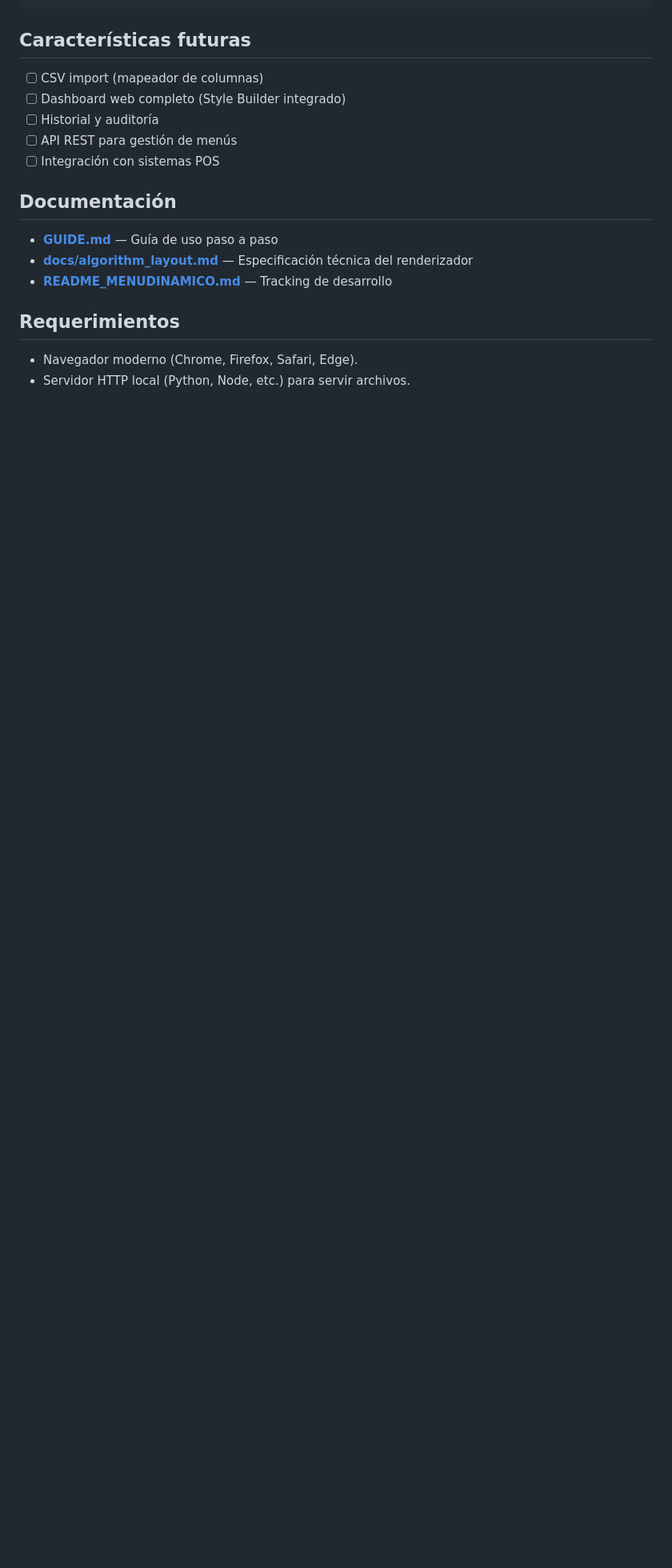
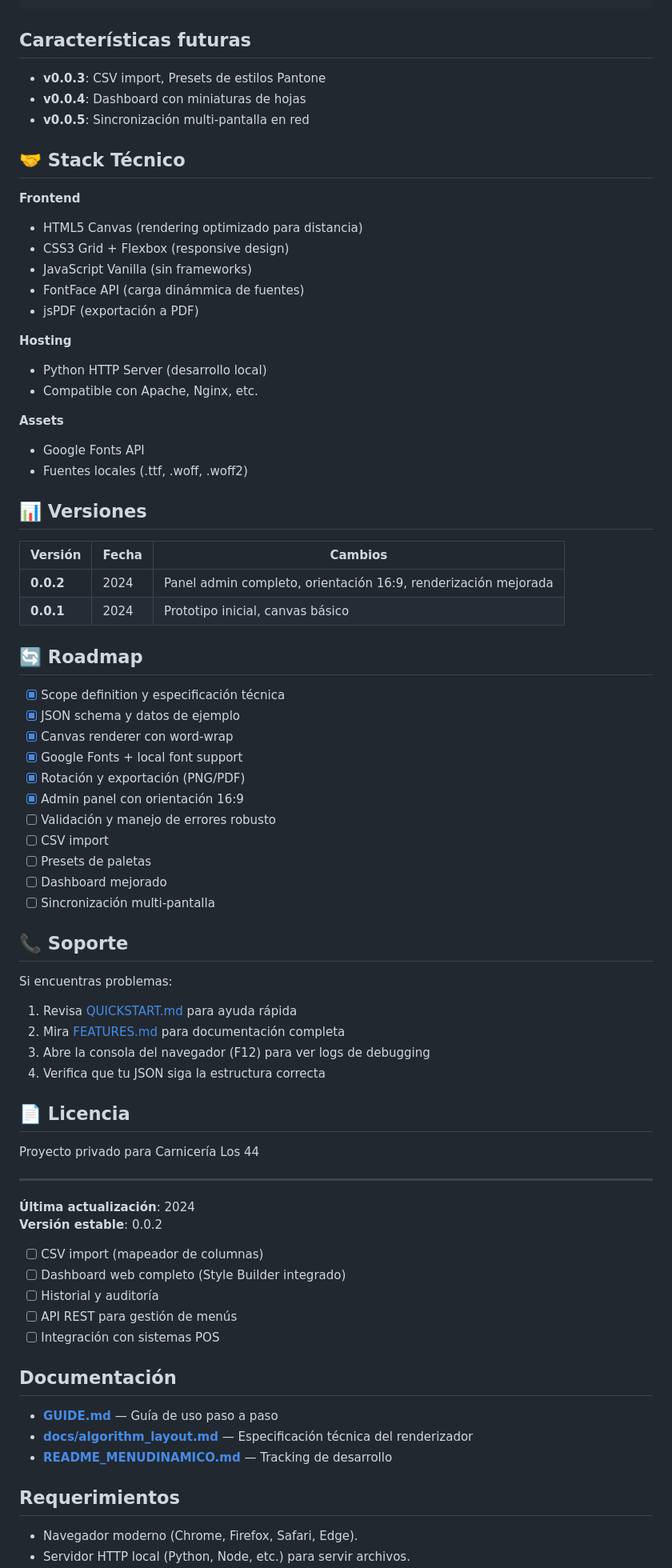
Before and after one commit to FrankOsn/fluffy-system, a Markdown page: README.md, the part around one of its changes. Shown at 80% size. Rendered like a GitHub page; blank space fills up the shorter version.

```diff
--- a/README.md
+++ b/README.md
@@ -89,6 +111,66 @@ fluffy-system/
 
 ## Características futuras
 
+- **v0.0.3**: CSV import, Presets de estilos Pantone
+- **v0.0.4**: Dashboard con miniaturas de hojas
+- **v0.0.5**: Sincronización multi-pantalla en red
+
+## 🤝 Stack Técnico
+
+**Frontend**
+- HTML5 Canvas (rendering optimizado para distancia)
+- CSS3 Grid + Flexbox (responsive design)
+- JavaScript Vanilla (sin frameworks)
+- FontFace API (carga dinámmica de fuentes)
+- jsPDF (exportación a PDF)
+
+**Hosting**
+- Python HTTP Server (desarrollo local)
+- Compatible con Apache, Nginx, etc.
+
+**Assets**
+- Google Fonts API
+- Fuentes locales (.ttf, .woff, .woff2)
+
+## 📊 Versiones
+
+| Versión | Fecha | Cambios |
+|---------|-------|---------|
+| **0.0.2** | 2024 | Panel admin completo, orientación 16:9, renderización mejorada |
+| **0.0.1** | 2024 | Prototipo inicial, canvas básico |
+
+## 🔄 Roadmap
+
+- [x] Scope definition y especificación técnica
+- [x] JSON schema y datos de ejemplo
+- [x] Canvas renderer con word-wrap
+- [x] Google Fonts + local font support
+- [x] Rotación y exportación (PNG/PDF)
+- [x] Admin panel con orientación 16:9
+- [ ] Validación y manejo de errores robusto
+- [ ] CSV import
+- [ ] Presets de paletas
+- [ ] Dashboard mejorado
+- [ ] Sincronización multi-pantalla
+
+## 📞 Soporte
+
+Si encuentras problemas:
+1. Revisa [QUICKSTART.md](QUICKSTART.md) para ayuda rápida
+2. Mira [FEATURES.md](FEATURES.md) para documentación completa
+3. Abre la consola del navegador (F12) para ver logs de debugging
+4. Verifica que tu JSON siga la estructura correcta
+
+## 📄 Licencia
+
+Proyecto privado para Carnicería Los 44
+
+---
+
+**Última actualización**: 2024
+**Versión estable**: 0.0.2
+
+
 - [ ] CSV import (mapeador de columnas)
 - [ ] Dashboard web completo (Style Builder integrado)
 - [ ] Historial y auditoría
```
Also changed, not shown: other parts of README.md (+39 -17 lines).
